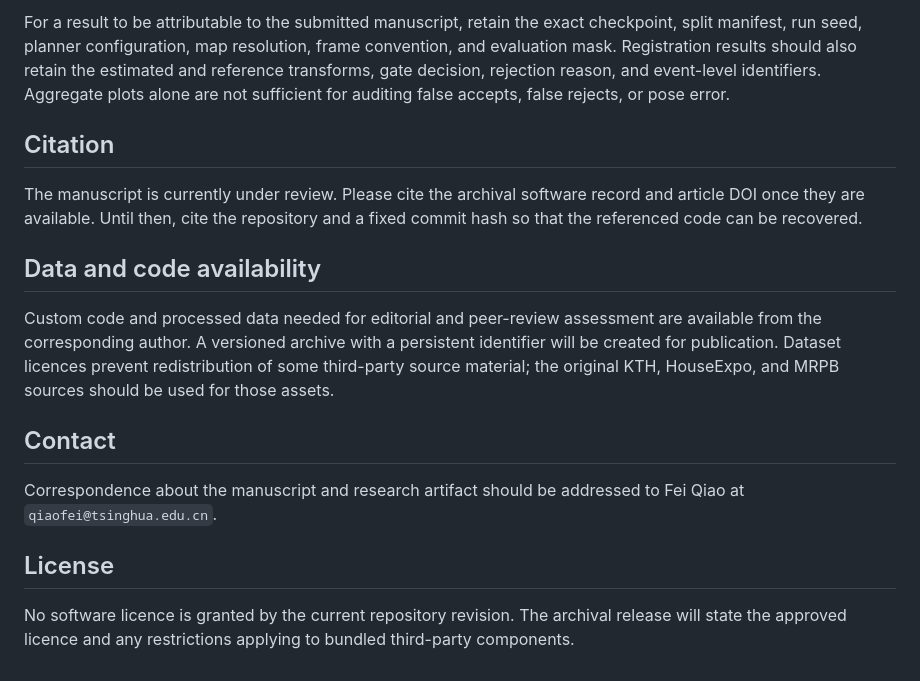
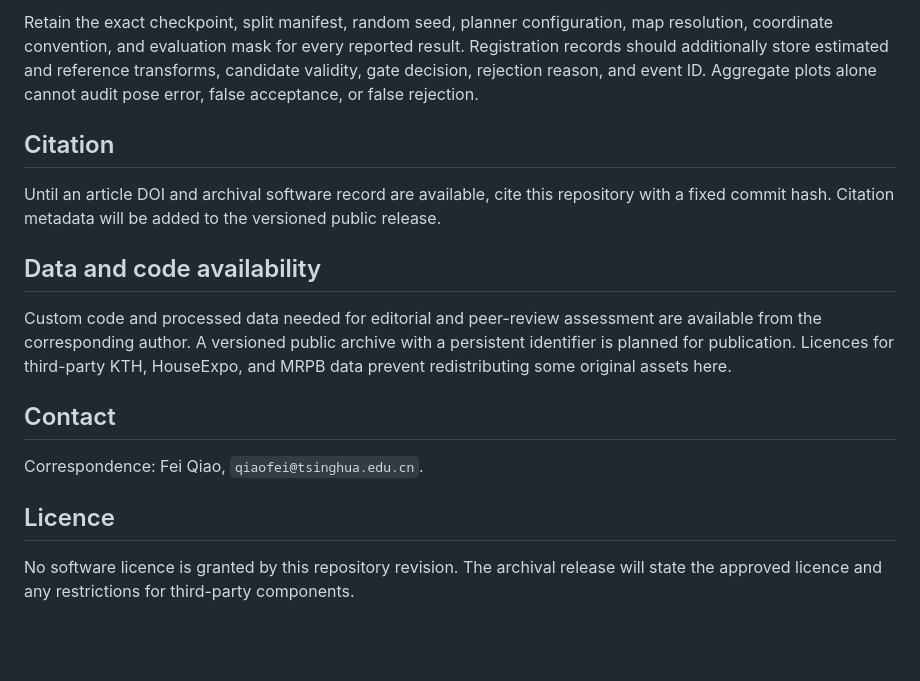
Before and after one commit to SenseLabRobo4111/MSO, a Markdown page: README.md, the part around one of its changes. GitHub-like rendering; blank space fills up the shorter version.

```diff
--- a/README.md
+++ b/README.md
@@ -173,32 +165,29 @@ building-disjoint generalisation.
 
-For a result to be attributable to the submitted manuscript, retain the exact
-checkpoint, split manifest, run seed, planner configuration, map resolution,
-frame convention, and evaluation mask. Registration results should also retain
-the estimated and reference transforms, gate decision, rejection reason, and
-event-level identifiers. Aggregate plots alone are not sufficient for auditing
-false accepts, false rejects, or pose error.
+Retain the exact checkpoint, split manifest, random seed, planner configuration,
+map resolution, coordinate convention, and evaluation mask for every reported
+result. Registration records should additionally store estimated and reference
+transforms, candidate validity, gate decision, rejection reason, and event ID.
+Aggregate plots alone cannot audit pose error, false acceptance, or false
+rejection.
 
 ## Citation
 
-The manuscript is currently under review. Please cite the archival software
-record and article DOI once they are available. Until then, cite the repository
-and a fixed commit hash so that the referenced code can be recovered.
+Until an article DOI and archival software record are available, cite this
+repository with a fixed commit hash. Citation metadata will be added to the
+versioned public release.
 
 ## Data and code availability
 
 Custom code and processed data needed for editorial and peer-review assessment
-are available from the corresponding author. A versioned archive with a
-persistent identifier will be created for publication. Dataset licences prevent
-redistribution of some third-party source material; the original KTH, HouseExpo,
-and MRPB sources should be used for those assets.
+are available from the corresponding author. A versioned public archive with a
+persistent identifier is planned for publication. Licences for third-party KTH,
+HouseExpo, and MRPB data prevent redistributing some original assets here.
 
 ## Contact
 
-Correspondence about the manuscript and research artifact should be addressed to
-Fei Qiao at `qiaofei@tsinghua.edu.cn`.
+Correspondence: Fei Qiao, `qiaofei@tsinghua.edu.cn`.
 
-## License
+## Licence
 
-No software licence is granted by the current repository revision. The archival
-release will state the approved licence and any restrictions applying to bundled
-third-party components.
+No software licence is granted by this repository revision. The archival release
+will state the approved licence and any restrictions for third-party components.
```
Also changed, not shown: other parts of README.md (+86 -94 lines), README.zh.md (+3 -3 lines).
